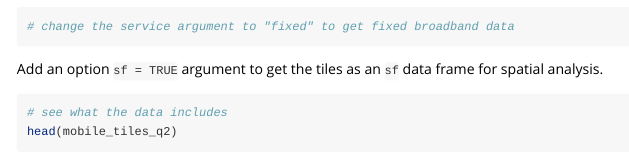
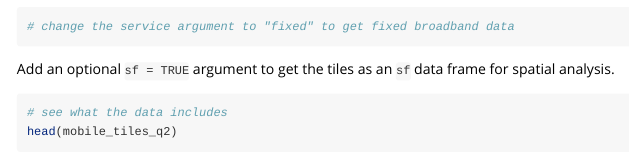
Before and after one commit to teamookla/ooklaOpenDataR, an R Markdown document (vignettes/download-tiles.Rmd): the page in a window 1100 px wide, from 610 px down. Rendered offline with R 4.5, knitr and Pandoc, with nearby package versions; some code elsewhere in the file could not run offline.

Commit message:
Update vignettes/download-tiles.Rmd
Co-authored-by: Sheryl Petersen <39319480+smpetersen@users.noreply.github.com>

````diff
--- a/vignettes/download-tiles.Rmd
+++ b/vignettes/download-tiles.Rmd
@@ -35,7 +35,7 @@ mobile_tiles_q2 <- get_performance_tiles(service = "mobile", year = 2020, quarte
 # change the service argument to "fixed" to get fixed broadband data
 ```
 
-Add an option `sf = TRUE` argument to get the tiles as an `sf` data frame for spatial analysis.
+Add an optional `sf = TRUE` argument to get the tiles as an `sf` data frame for spatial analysis.
 
 ```{r head}
 # see what the data includes
````
